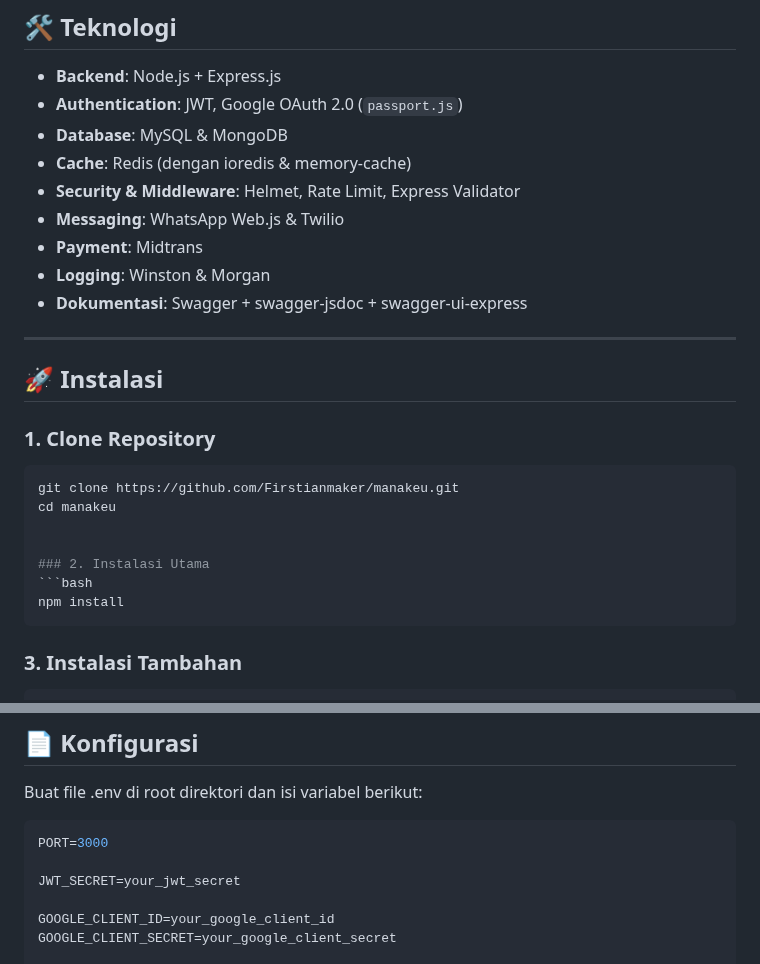
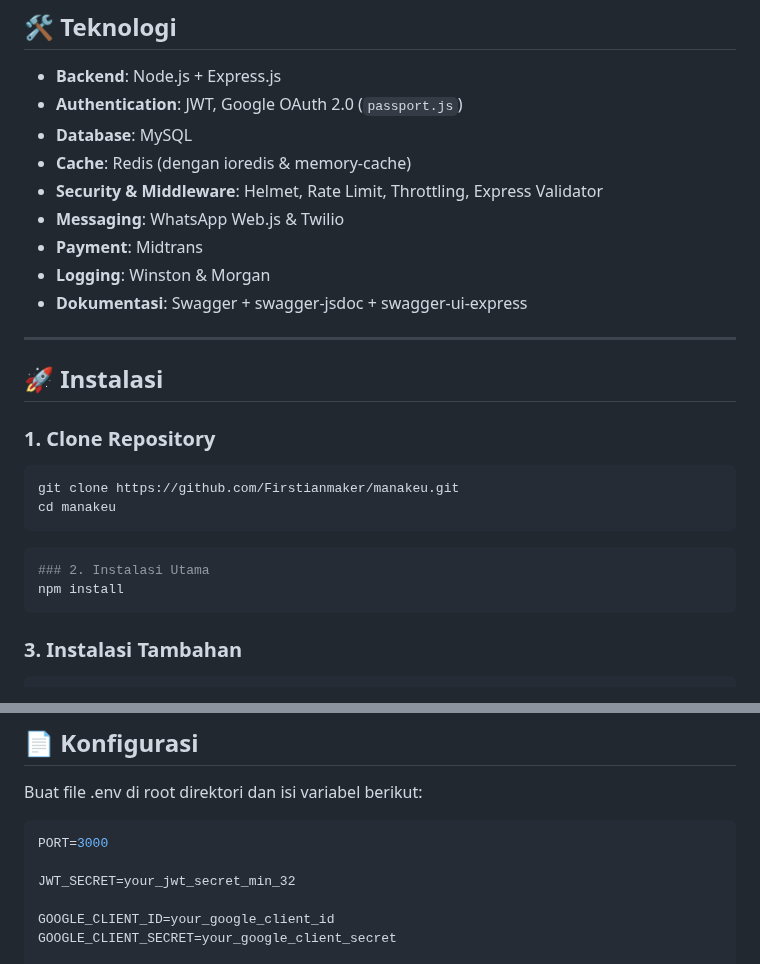
Before and after one commit to Firstianmaker/manakeu, a Markdown page: README.md, 2 parts joined by grey strips. GitHub-like rendering.

````diff
--- a/README.md
+++ b/README.md
@@ -79,9 +79,9 @@
 
 - **Backend**: Node.js + Express.js
 - **Authentication**: JWT, Google OAuth 2.0 (`passport.js`)
-- **Database**: MySQL & MongoDB
+- **Database**: MySQL
 - **Cache**: Redis (dengan ioredis & memory-cache)
-- **Security & Middleware**: Helmet, Rate Limit, Express Validator
+- **Security & Middleware**: Helmet, Rate Limit, Throttling, Express Validator
 - **Messaging**: WhatsApp Web.js & Twilio
 - **Payment**: Midtrans
 - **Logging**: Winston & Morgan
@@ -95,10 +95,9 @@
 ```bash
 git clone https://github.com/Firstianmaker/manakeu.git
 cd manakeu
-
-
+```
+```bash
 ### 2. Instalasi Utama
-```bash
 npm install
 ```
 
@@ -112,7 +111,7 @@ Buat file .env di root direktori dan isi variabel berikut:
 ```bash
 PORT=3000
 
-JWT_SECRET=your_jwt_secret
+JWT_SECRET=your_jwt_secret_min_32
 
 GOOGLE_CLIENT_ID=your_google_client_id
 GOOGLE_CLIENT_SECRET=your_google_client_secret
````
